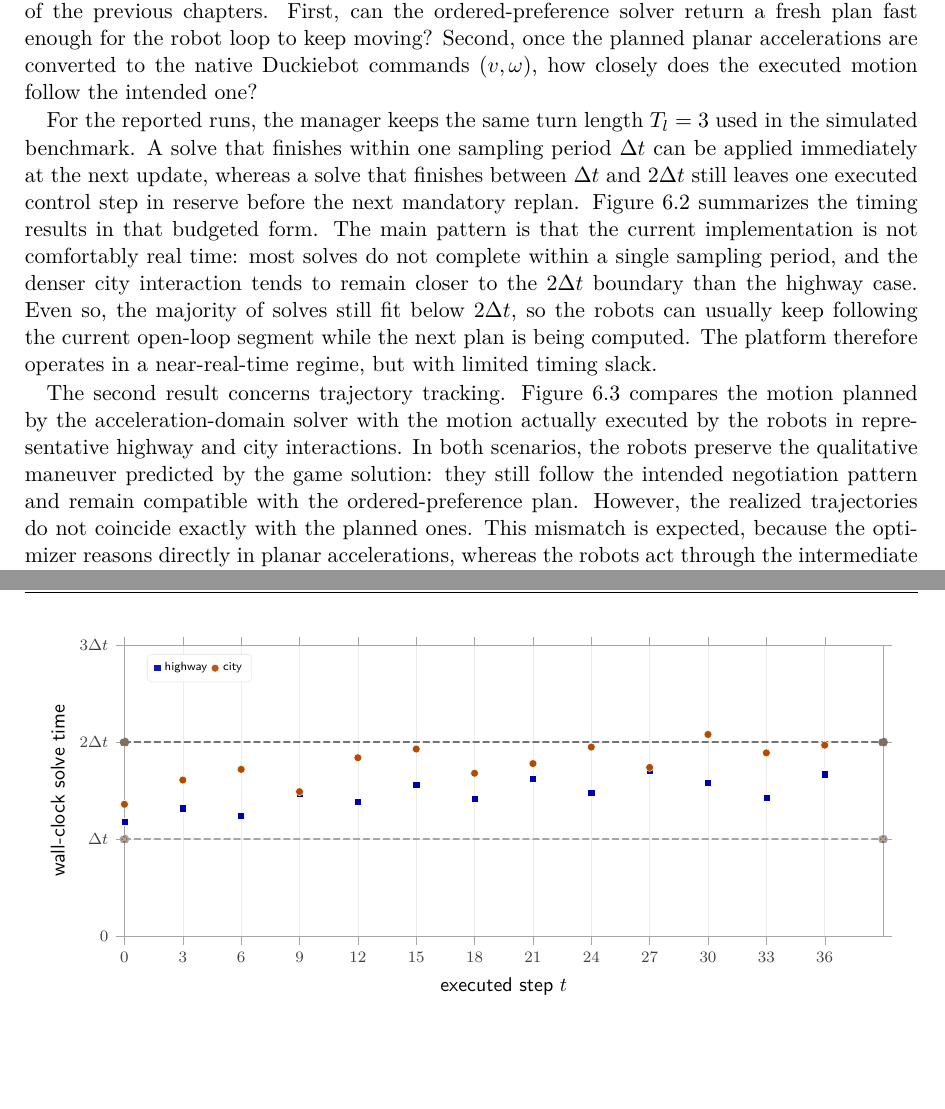
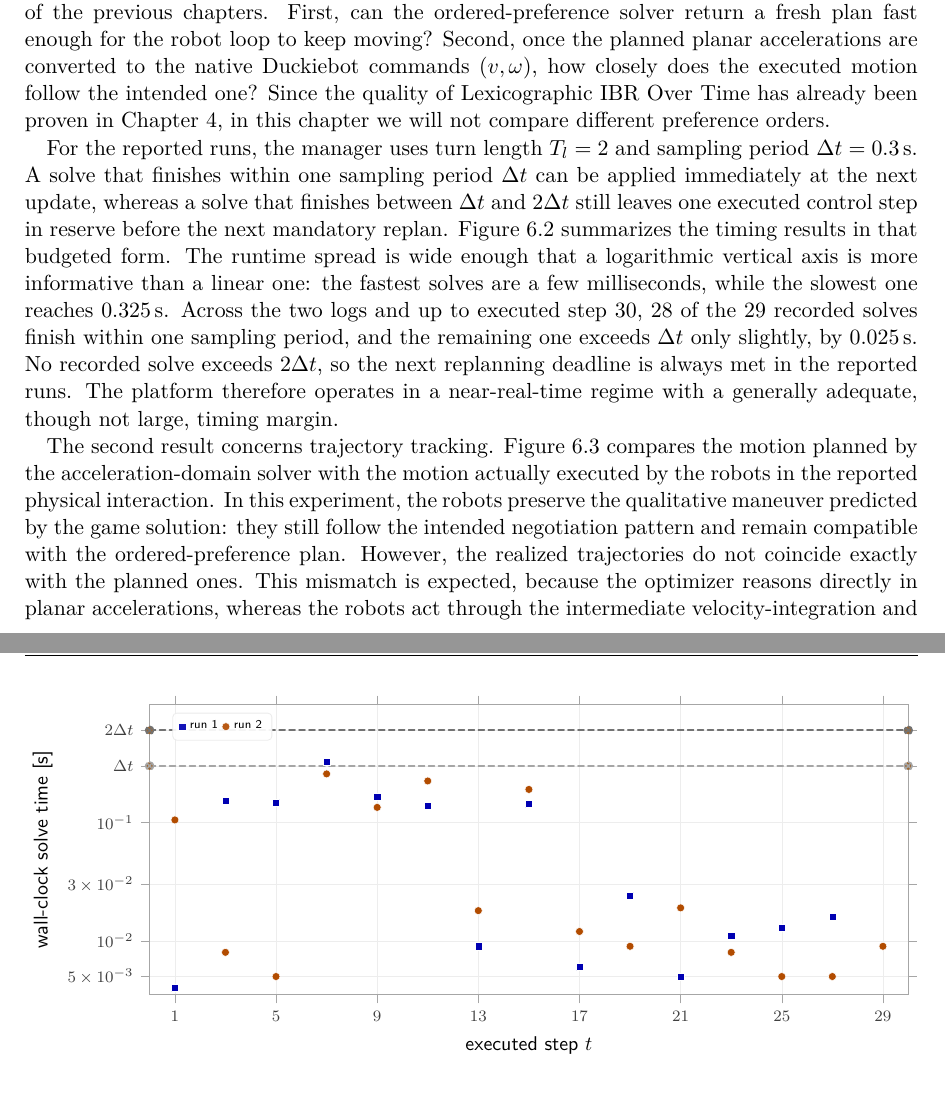
Before and after one commit to royalmo/tfm, a LaTeX thesis (thesis.tex, which reads chapters/06_duckietown.tex, figures/duckietown/duckietown_solve_times_tikz.tex): two parts of pages 39 and 40 of 49, joined at a grey line, cut so that both start at the same text, the shorter picture padded with empty space. Compiled offline with pdfLaTeX.

Commit message:
Clarifications

```diff
--- a/chapters/06_duckietown.tex
+++ b/chapters/06_duckietown.tex
@@ -182,32 +182,35 @@ previous chapters.
 First, can the ordered-preference solver return a fresh plan fast enough for the robot loop to keep moving?
 Second, once the planned planar accelerations are converted to the native Duckiebot commands \((v,\omega)\), how
 closely does the executed motion follow the intended one?
+Since the quality of Lexicographic IBR Over Time has already been proven in \cref{ch:lex-ibr-ot},
+in this chapter we will not compare different preference orders.
 
-For the reported runs, the manager keeps the same turn length \(T_l = 3\) used in the simulated benchmark.
+For the reported runs, the manager uses turn length \(T_l = 2\) and sampling period \(\Delta t = 0.3\,\mathrm{s}\).
 A solve that finishes within one sampling period \(\Delta t\) can be applied immediately at the next update, whereas
 a solve that finishes between \(\Delta t\) and \(2\Delta t\) still leaves one executed control step in reserve before
 the next mandatory replan.
 \Cref{fig:duckietown_solve_times} summarizes the timing results in that budgeted form.
-The main pattern is that the current implementation is not comfortably real time: most solves do not complete within
-a single sampling period, and the denser city interaction tends to remain closer to the \(2\Delta t\) boundary than
-the highway case.
-Even so, the majority of solves still fit below \(2\Delta t\), so the robots can usually keep following the current
-open-loop segment while the next plan is being computed.
-The platform therefore operates in a near-real-time regime, but with limited timing slack.
+The runtime spread is wide enough that a logarithmic vertical axis is more informative than a linear one: the fastest
+solves are a few milliseconds, while the slowest one reaches \(0.325\,\mathrm{s}\).
+Across the two logs and up to executed step \(30\), \(28\) of the \(29\) recorded solves finish within one sampling
+period, and the remaining one exceeds \(\Delta t\) only slightly, by \(0.025\,\mathrm{s}\).
+No recorded solve exceeds \(2\Delta t\), so the next replanning deadline is always met in the reported runs.
+The platform therefore operates in a near-real-time regime with a generally adequate, though not large, timing margin.
 
 \begin{figure}[t]
     \centering
     \input{figures/duckietown/duckietown_solve_times_tikz.tex}
-    \caption{Wall-clock solve times at different replanning instants in representative highway and city
-    runs. The horizontal dashed lines at \(\Delta t\) and \(2\Delta t\) mark the one-sample budget and the latest
-    finish time that still leaves one executed control step in reserve when \(T_l = 3\).}
+    \caption{Wall-clock solve times at different replanning instants in two runs of the same Duckietown interaction,
+    trimmed to executed step \(30\). The vertical axis is logarithmic. The horizontal dashed lines at \(\Delta t\)
+    and \(2\Delta t\) mark the one-sample budget and the latest finish time that still meets the next replanning
+    deadline when \(T_l = 2\).}
     \label{fig:duckietown_solve_times}
 \end{figure}
 
 The second result concerns trajectory tracking.
 \Cref{fig:duckietown_trajectory} compares the motion planned by the acceleration-domain solver with the motion
-actually executed by the robots in representative highway and city interactions.
-In both scenarios, the robots preserve the qualitative maneuver predicted by the game solution: they still follow
+actually executed by the robots in the reported physical interaction.
+In this experiment, the robots preserve the qualitative maneuver predicted by the game solution: they still follow
 the intended negotiation pattern and remain compatible with the ordered-preference plan.
 However, the realized trajectories do not coincide exactly with the planned ones.
 This mismatch is expected, because the optimizer reasons directly in planar accelerations, whereas the robots act
--- a/figures/duckietown/duckietown_solve_times_tikz.tex
+++ b/figures/duckietown/duckietown_solve_times_tikz.tex
@@ -2,13 +2,15 @@
     \begin{axis}[
         width=0.95\linewidth,
         height=0.30\textheight,
-        xmin=0, xmax=39,
-        xtick={0,3,6,9,12,15,18,21,24,27,30,33,36},
+        xmin=0, xmax=30,
+        xtick={1,5,9,13,17,21,25,29},
         xlabel={executed step $t$},
-        ymin=0, ymax=3.0,
-        ytick={0,1,2,3},
-        yticklabels={$0$,$\Delta t$,$2\Delta t$,$3\Delta t$},
-        ylabel={wall-clock solve time},
+        ymode=log,
+        log basis y={10},
+        ymin=0.0035, ymax=1.0,
+        ytick={0.005,0.01,0.03,0.1,0.3,0.6},
+        yticklabels={$5\times 10^{-3}$,$10^{-2}$,$3\times 10^{-2}$,$10^{-1}$,$\Delta t$,$2\Delta t$},
+        ylabel={wall-clock solve time [s]},
         title style={font=\sffamily\small\bfseries},
         label style={font=\sffamily\small},
         tick label style={font=\sffamily\scriptsize, text=black!75},
@@ -35,23 +37,24 @@
     ]
         \addplot+[only marks, color=blue!70!black, mark=square*, mark size=1.8pt,
             mark options={fill=blue!70!black, draw=white, line width=0.25pt}] coordinates {
-            (0,1.18) (3,1.32) (6,1.24) (9,1.47) (12,1.39) (15,1.56) (18,1.42)
-            (21,1.62) (24,1.48) (27,1.71) (30,1.58) (33,1.43) (36,1.67)
+            (1,0.004) (3,0.152) (5,0.147) (7,0.325) (9,0.165) (11,0.138) (13,0.009)
+            (15,0.143) (17,0.006) (19,0.024) (21,0.005) (23,0.011) (25,0.013) (27,0.016)
         };
-        \addlegendentry{highway}
+        \addlegendentry{run 1}
 
         \addplot+[only marks, color=orange!85!red!70!black, mark=*, mark size=2.0pt,
             mark options={fill=orange!85!red!70!black, draw=white, line width=0.25pt}] coordinates {
-            (0,1.36) (3,1.61) (6,1.72) (9,1.49) (12,1.84) (15,1.93) (18,1.68)
-            (21,1.78) (24,1.95) (27,1.74) (30,2.08) (33,1.89) (36,1.97)
+            (1,0.105) (3,0.008) (5,0.005) (7,0.257) (9,0.134) (11,0.224) (13,0.018)
+            (15,0.190) (17,0.012) (19,0.009) (21,0.019) (23,0.008) (25,0.005) (27,0.005)
+            (29,0.009)
         };
-        \addlegendentry{city}
+        \addlegendentry{run 2}
 
         \addplot+[densely dashed, color=black!35, line width=0.8pt, forget plot] coordinates {
-            (0,1) (39,1)
+            (0,0.3) (30,0.3)
         };
         \addplot+[densely dashed, color=black!55, line width=0.8pt, forget plot] coordinates {
-            (0,2) (39,2)
+            (0,0.6) (30,0.6)
         };
     \end{axis}
 \end{tikzpicture}
```
Also changed, not shown: chapters/07_conclusions.tex (+4 -3 lines), figures/duckietown/duckietown_trajectory_city.svg (deleted), figures/duckietown/duckietown_trajectory_highway.svg, chapters/06_duckietown.tex (45 more changed lines).
